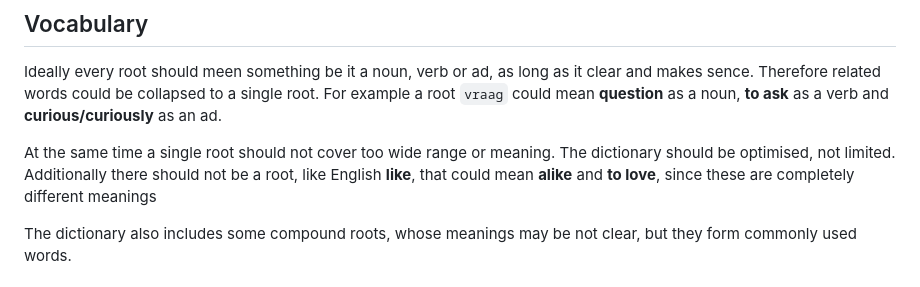
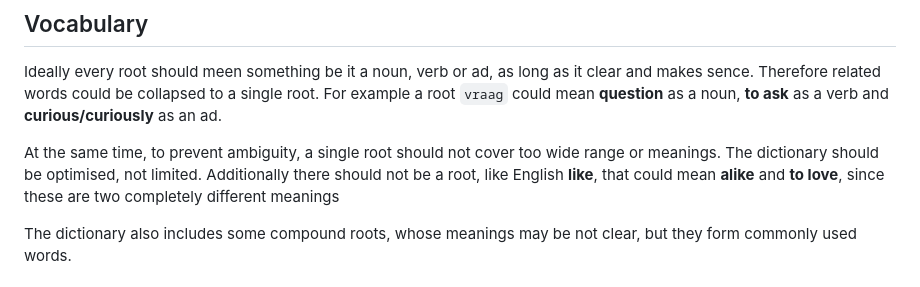
Before and after one commit to MikeSkoe/nut-taal, a Markdown page: README.md, the part around the change printed below. Drawn GitHub-style.

```diff
--- a/README.md
+++ b/README.md
@@ -84,9 +75,9 @@ Ideally every root should meen something be it a noun, verb or ad, as long as it
 Therefore related words could be collapsed to a single root.
 For example a root `vraag` could mean **question** as a noun, **to ask** as a verb and **curious/curiously** as an ad.
 
-At the same time a single root should not cover too wide range or meaning.
+At the same time, to prevent ambiguity, a single root should not cover too wide range or meanings.
 The dictionary should be optimised, not limited.
-Additionally there should not be a root, like English **like**, that could mean **alike** and **to love**, since these are completely different meanings
+Additionally there should not be a root, like English **like**, that could mean **alike** and **to love**, since these are two completely different meanings
 
 The dictionary also includes some compound roots, whose meanings may be not clear, but they form commonly used words.
 
```
Also changed, not shown: other parts of README.md (+13 -22 lines).
